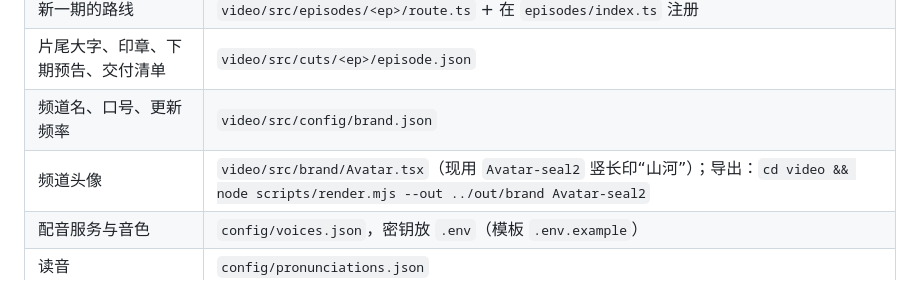
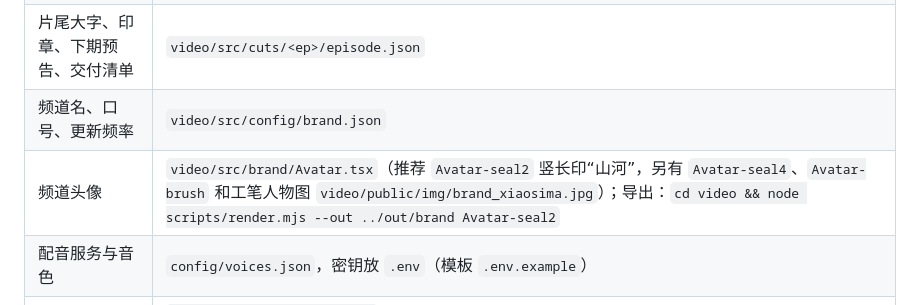
Before and after one commit to Oblivionfun/video_ai_history, a Markdown page: AGENTS.md, the part around the change. Rendered like a GitHub page.

Commit message:
头像说明：写明是推荐方案
Co-authored-by: Cursor <cursoragent@cursor.com>

```diff
--- a/AGENTS.md
+++ b/AGENTS.md
@@ -45,7 +45,7 @@ cd video && npm run studio                                     # 交互预览
 | 新一期的路线 | `video/src/episodes/<ep>/route.ts` + 在 `episodes/index.ts` 注册 |
 | 片尾大字、印章、下期预告、交付清单 | `video/src/cuts/<ep>/episode.json` |
 | 频道名、口号、更新频率 | `video/src/config/brand.json` |
-| 频道头像 | `video/src/brand/Avatar.tsx`（现用 `Avatar-seal2` 竖长印“山河”）；导出：`cd video && node scripts/render.mjs --out ../out/brand Avatar-seal2` |
+| 频道头像 | `video/src/brand/Avatar.tsx`（推荐 `Avatar-seal2` 竖长印“山河”，另有 `Avatar-seal4`、`Avatar-brush` 和工笔人物图 `video/public/img/brand_xiaosima.jpg`）；导出：`cd video && node scripts/render.mjs --out ../out/brand Avatar-seal2` |
 | 配音服务与音色 | `config/voices.json`，密钥放 `.env`（模板 `.env.example`） |
 | 读音 | `config/pronunciations.json` |
 | 视觉风格、配色、字体、插画提示词 | `docs/03-style-guide.md`、`video/src/theme.ts` |
```
